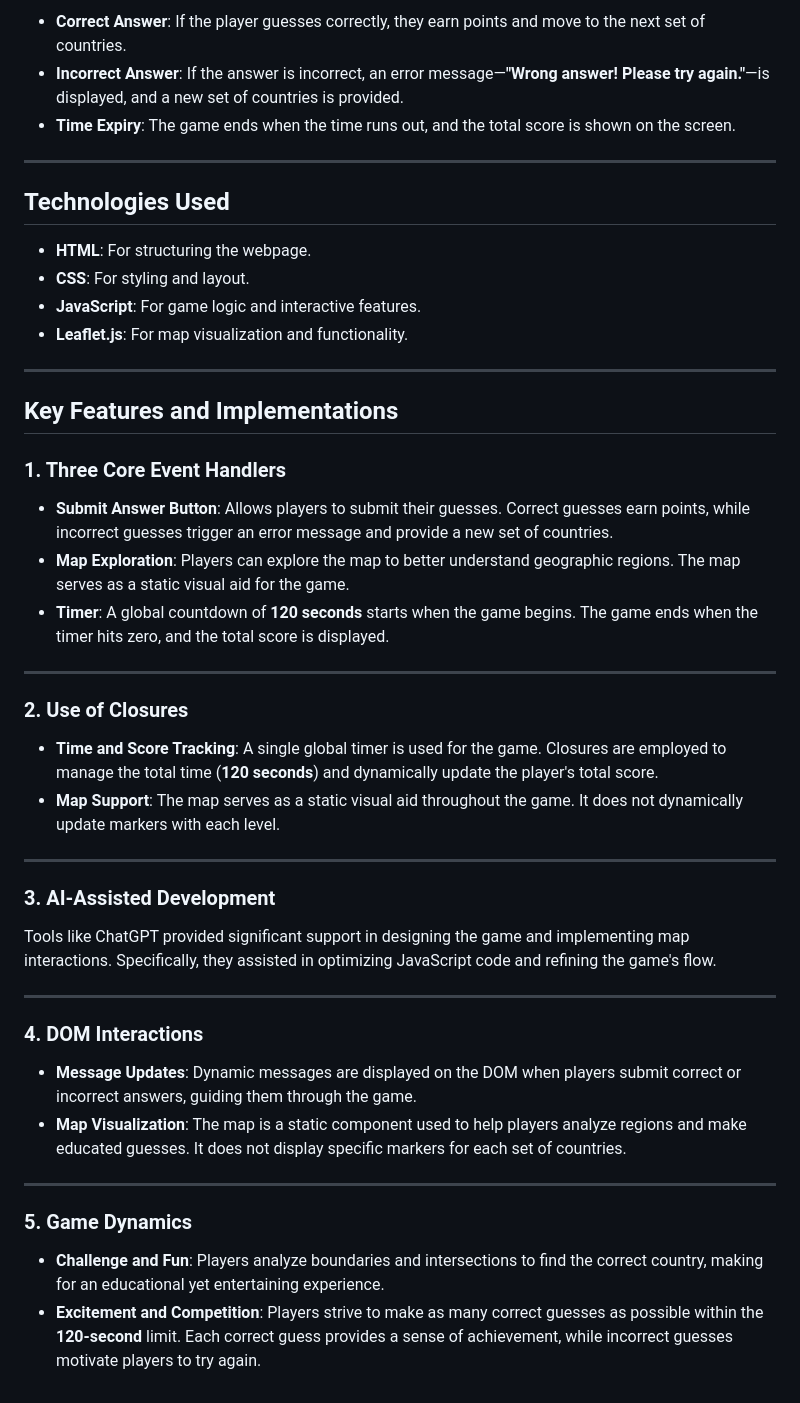
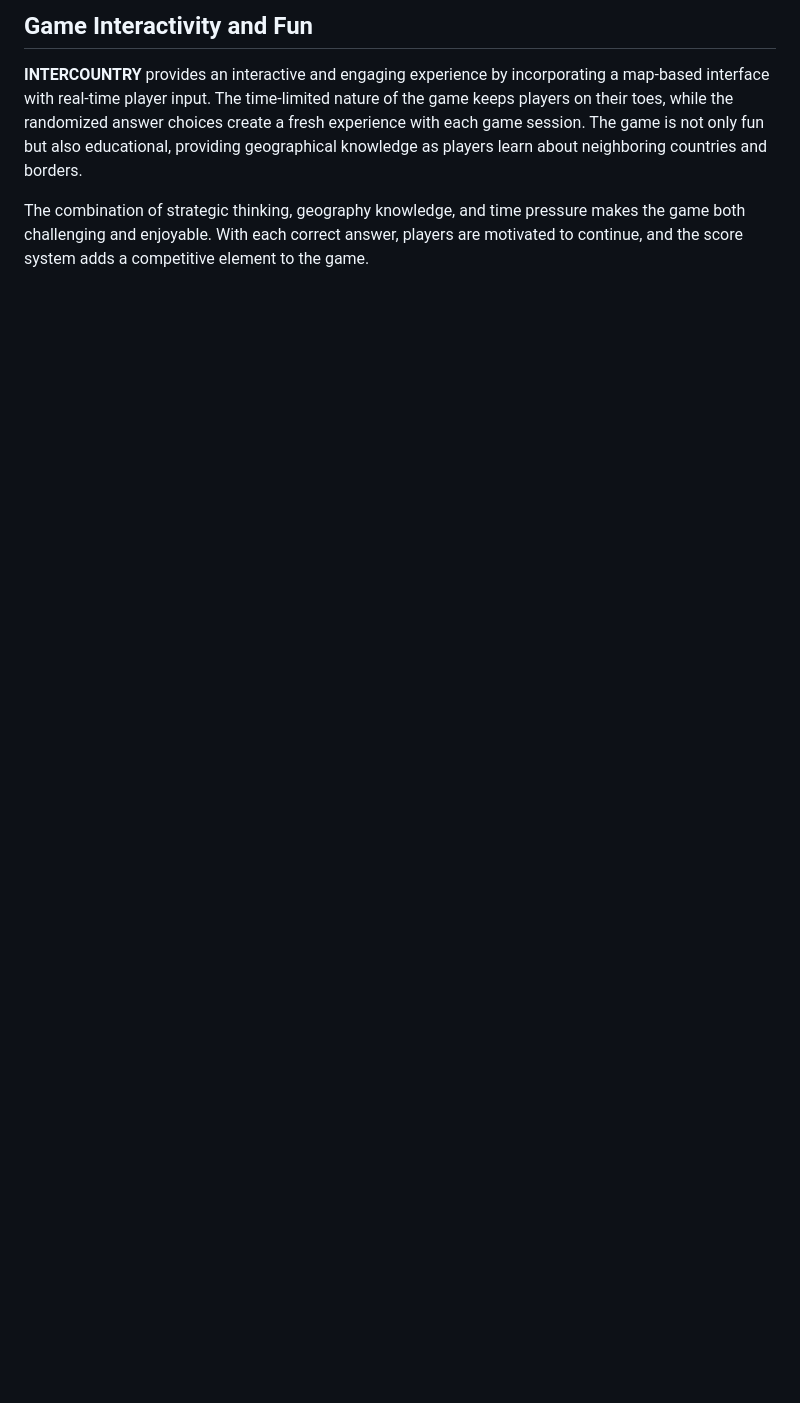
Before and after one commit to GMT-458-Web-GIS/geogame-Y-1109, a Markdown page: README.md, the part around one of its changes. Drawn GitHub-style; blank space fills up the shorter version.

```diff
--- a/README.md
+++ b/README.md
@@ -34,50 +51,5 @@ In the game, players analyze the boundaries of the three given countries on the
 
-- **Correct Answer**: If the player guesses correctly, they earn points and move to the next set of countries.
-- **Incorrect Answer**: If the answer is incorrect, an error message—**"Wrong answer! Please try again."**—is displayed, and a new set of countries is provided.
-- **Time Expiry**: The game ends when the time runs out, and the total score is shown on the screen.
+## Game Interactivity and Fun
+**INTERCOUNTRY** provides an interactive and engaging experience by incorporating a map-based interface with real-time player input. The time-limited nature of the game keeps players on their toes, while the randomized answer choices create a fresh experience with each game session. The game is not only fun but also educational, providing geographical knowledge as players learn about neighboring countries and borders.
 
----
-
-## **Technologies Used**
-
-- **HTML**: For structuring the webpage.
-- **CSS**: For styling and layout.
-- **JavaScript**: For game logic and interactive features.
-- **Leaflet.js**: For map visualization and functionality.
-
----
-
-## **Key Features and Implementations**
-
-### **1. Three Core Event Handlers**
-
-- **Submit Answer Button**: Allows players to submit their guesses. Correct guesses earn points, while incorrect guesses trigger an error message and provide a new set of countries.
-- **Map Exploration**: Players can explore the map to better understand geographic regions. The map serves as a static visual aid for the game.
-- **Timer**: A global countdown of **120 seconds** starts when the game begins. The game ends when the timer hits zero, and the total score is displayed.
-
----
-
-### **2. Use of Closures**
-
-- **Time and Score Tracking**: A single global timer is used for the game. Closures are employed to manage the total time (**120 seconds**) and dynamically update the player's total score.
-- **Map Support**: The map serves as a static visual aid throughout the game. It does not dynamically update markers with each level.
-
----
-
-### **3. AI-Assisted Development**
-
-Tools like ChatGPT provided significant support in designing the game and implementing map interactions. Specifically, they assisted in optimizing JavaScript code and refining the game's flow.
-
----
-
-### **4. DOM Interactions**
-
-- **Message Updates**: Dynamic messages are displayed on the DOM when players submit correct or incorrect answers, guiding them through the game.
-- **Map Visualization**: The map is a static component used to help players analyze regions and make educated guesses. It does not display specific markers for each set of countries.
-
----
-
-### **5. Game Dynamics**
-
-- **Challenge and Fun**: Players analyze boundaries and intersections to find the correct country, making for an educational yet entertaining experience.
-- **Excitement and Competition**: Players strive to make as many correct guesses as possible within the **120-second** limit. Each correct guess provides a sense of achievement, while incorrect guesses motivate players to try again.
+The combination of strategic thinking, geography knowledge, and time pressure makes the game both challenging and enjoyable. With each correct answer, players are motivated to continue, and the score system adds a competitive element to the game.
```
Also changed, not shown: other parts of README.md (+31 -14 lines).
